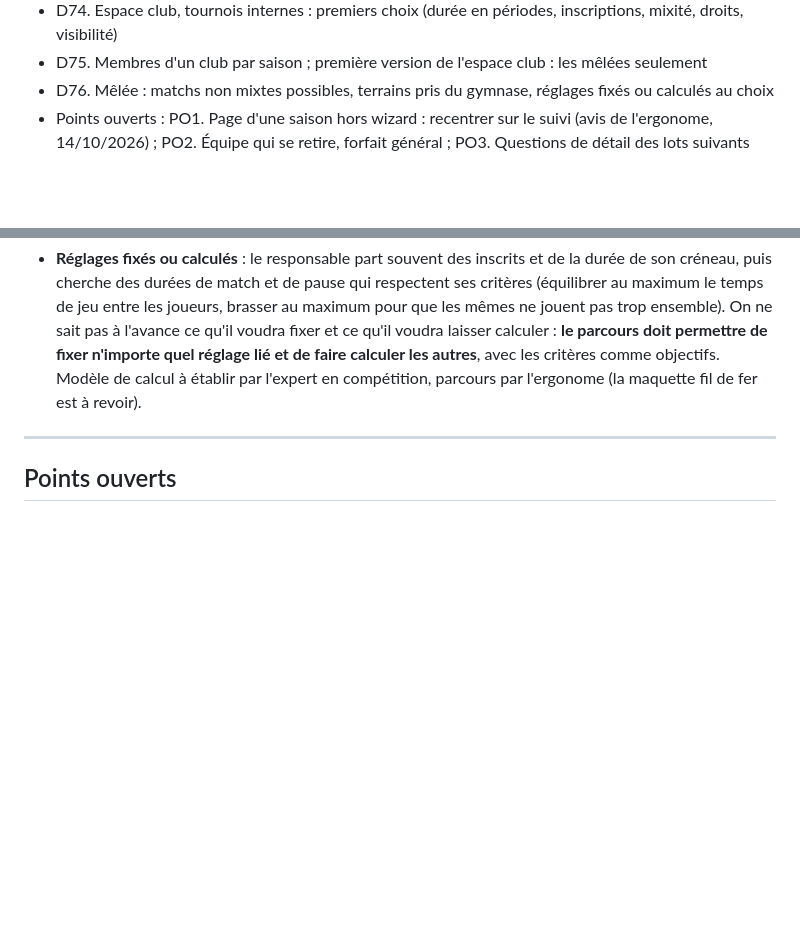
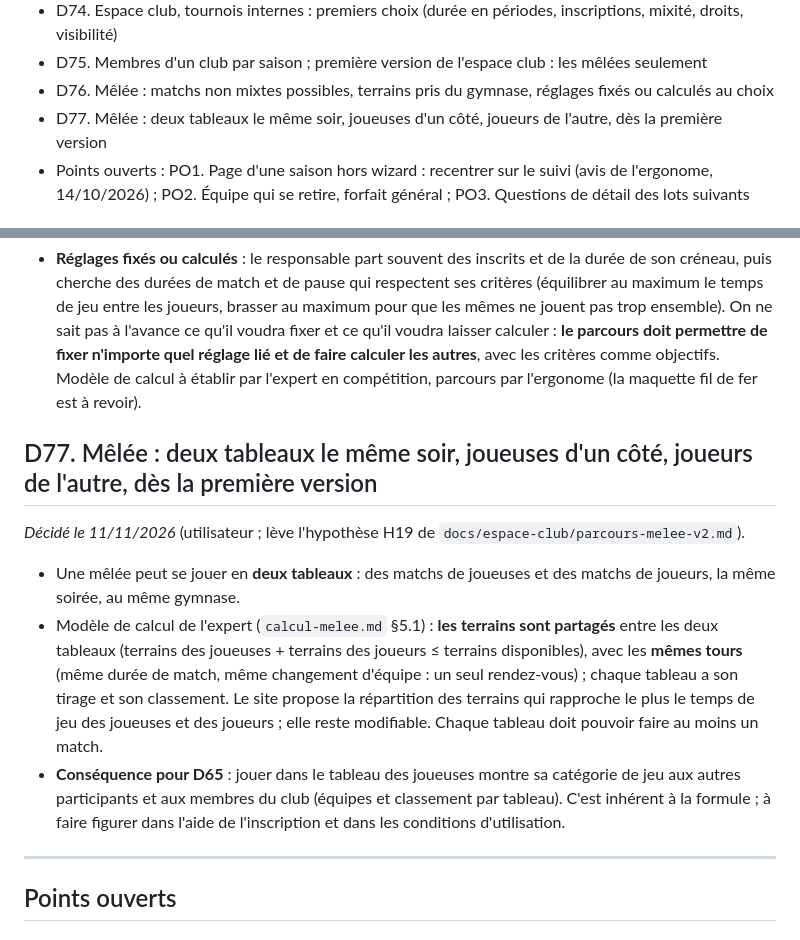
Before and after one commit to amoulin974/blvb, a Markdown page: docs/wizard-saison/decisions.md, 2 parts joined by grey strips. GitHub-like rendering; blank space fills up the shorter version.

Commit message:
docs : mêlée en deux tableaux, joueuses et joueurs, dès la première version (d77)
Co-Authored-By: Claude Opus 5.5 <noreply@anthropic.com>

```diff
--- a/docs/wizard-saison/decisions.md
+++ b/docs/wizard-saison/decisions.md
@@ -87,6 +87,7 @@ Une ligne par décision ; ne lire que celles qui concernent le sujet du moment (
 - D74. Espace club, tournois internes : premiers choix (durée en périodes, inscriptions, mixité, droits, visibilité)
 - D75. Membres d'un club par saison ; première version de l'espace club : les mêlées seulement
 - D76. Mêlée : matchs non mixtes possibles, terrains pris du gymnase, réglages fixés ou calculés au choix
+- D77. Mêlée : deux tableaux le même soir, joueuses d'un côté, joueurs de l'autre, dès la première version
 - Points ouverts : PO1. Page d'une saison hors wizard : recentrer sur le suivi (avis de l'ergonome, 14/10/2026) ; PO2. Équipe qui se retire, forfait général ; PO3. Questions de détail des lots suivants
 
 ## D1. Rôle de l'outil
@@ -1019,6 +1020,20 @@ pour nous / eux ».
   autres**, avec les critères comme objectifs. Modèle de calcul à établir par l'expert en compétition, parcours par
   l'ergonome (la maquette fil de fer est à revoir).
 
+## D77. Mêlée : deux tableaux le même soir, joueuses d'un côté, joueurs de l'autre, dès la première version
+
+*Décidé le 11/11/2026* (utilisateur ; lève l'hypothèse H19 de `docs/espace-club/parcours-melee-v2.md`).
+- Une mêlée peut se jouer en **deux tableaux** : des matchs de joueuses et des matchs de joueurs, la même soirée, au même
+  gymnase.
+- Modèle de calcul de l'expert (`calcul-melee.md` §5.1) : **les terrains sont partagés** entre les deux tableaux (terrains
+  des joueuses + terrains des joueurs ≤ terrains disponibles), avec les **mêmes tours** (même durée de match, même
+  changement d'équipe : un seul rendez-vous) ; chaque tableau a son tirage et son classement. Le site propose la répartition
+  des terrains qui rapproche le plus le temps de jeu des joueuses et des joueurs ; elle reste modifiable. Chaque tableau doit
+  pouvoir faire au moins un match.
+- **Conséquence pour D65** : jouer dans le tableau des joueuses montre sa catégorie de jeu aux autres participants et aux
+  membres du club (équipes et classement par tableau). C'est inhérent à la formule ; à faire figurer dans l'aide de
+  l'inscription et dans les conditions d'utilisation.
+
 ---
 
 ## Points ouverts
```
Also changed, not shown: docs/espace-club/parcours-melee-v2.md (+1 -1 lines).
